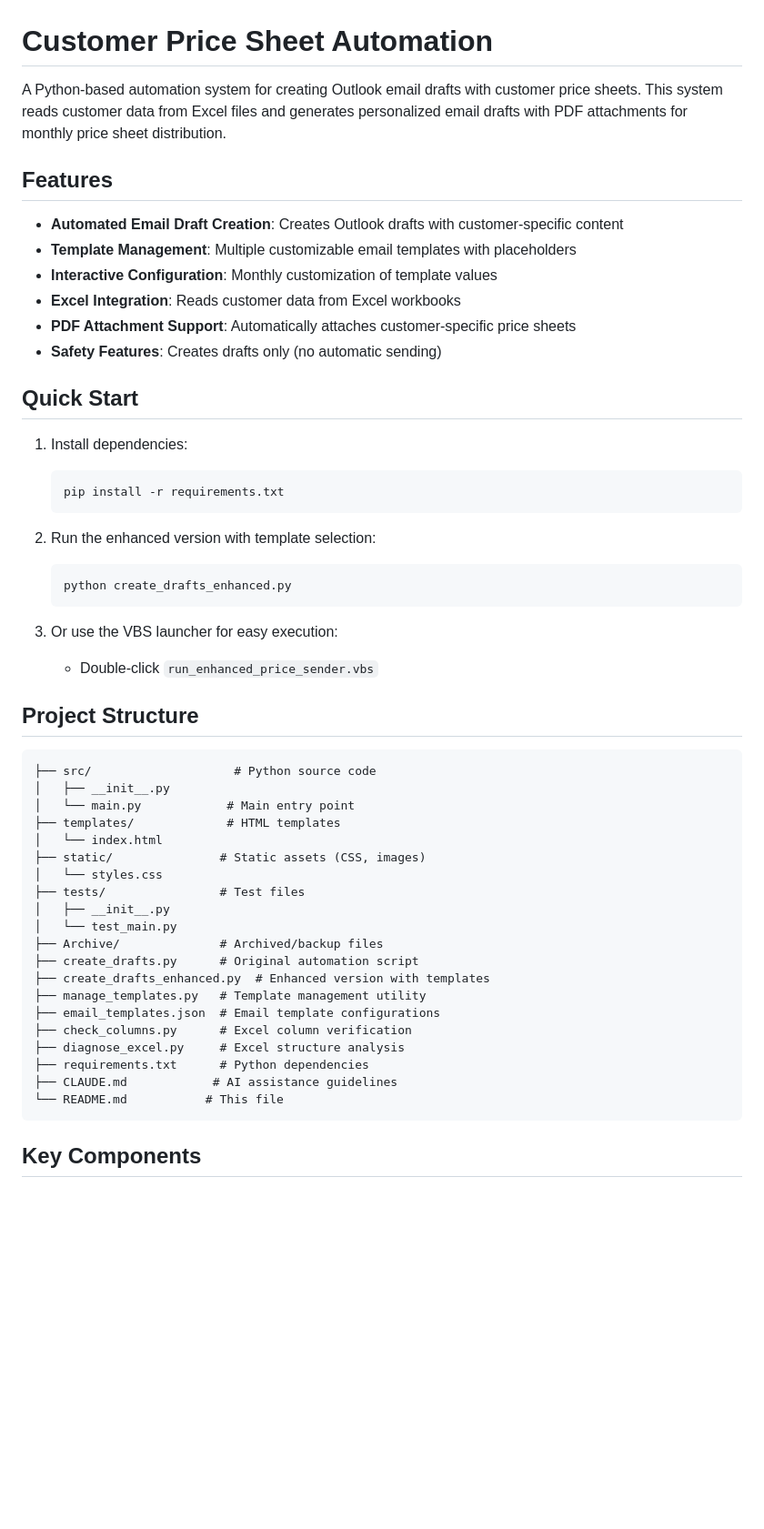
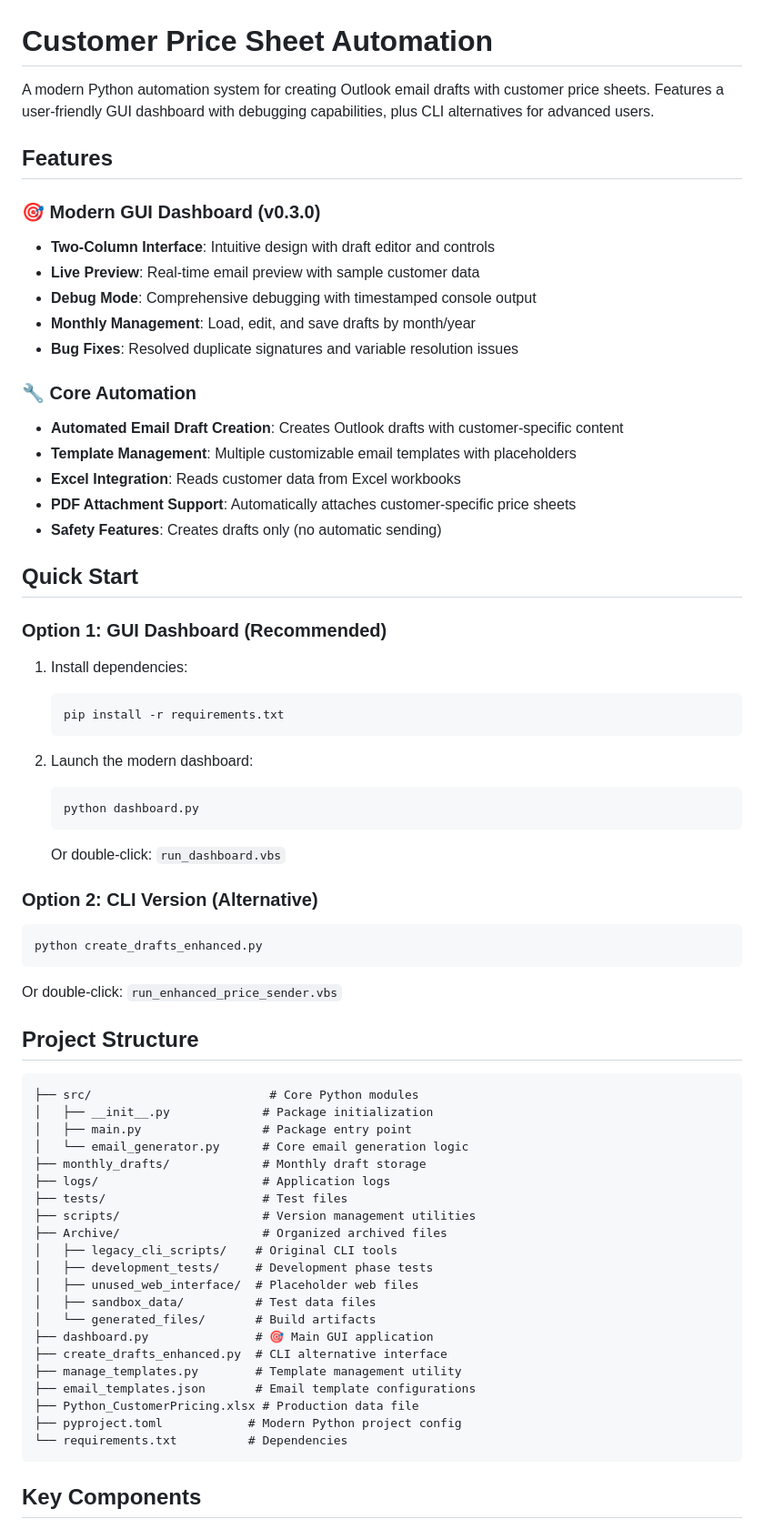
Before and after one commit to Mark-Valorem/Customer_Price_Sending, a Markdown page: README.md, the part around one of its changes. Shown at 91% size. Rendered like a GitHub page; blank space fills up the shorter version.

Commit message:
docs: Update README.md to reflect current dashboard-focused architecture
- Highlight dashboard.py as main interface (v0.3.0)
- Update project structure to show organized Archive/ system
- Add version information and current features
- Emphasize GUI dashboard over CLI alternatives
- Reflect professional project organization

🤖 Generated with [Claude Code](https://claude.ai/code)

Co-Authored-By: Claude <noreply@anthropic.com>

````diff
--- a/README.md
+++ b/README.md
@@ -1,54 +1,67 @@
 # Customer Price Sheet Automation
 
-A Python-based automation system for creating Outlook email drafts with customer price sheets. This system reads customer data from Excel files and generates personalized email drafts with PDF attachments for monthly price sheet distribution.
+A modern Python automation system for creating Outlook email drafts with customer price sheets. Features a user-friendly GUI dashboard with debugging capabilities, plus CLI alternatives for advanced users.
 
 ## Features
 
+### 🎯 Modern GUI Dashboard (v0.3.0)
+- **Two-Column Interface**: Intuitive design with draft editor and controls
+- **Live Preview**: Real-time email preview with sample customer data
+- **Debug Mode**: Comprehensive debugging with timestamped console output
+- **Monthly Management**: Load, edit, and save drafts by month/year
+- **Bug Fixes**: Resolved duplicate signatures and variable resolution issues
+
+### 🔧 Core Automation
 - **Automated Email Draft Creation**: Creates Outlook drafts with customer-specific content
 - **Template Management**: Multiple customizable email templates with placeholders
-- **Interactive Configuration**: Monthly customization of template values
 - **Excel Integration**: Reads customer data from Excel workbooks
 - **PDF Attachment Support**: Automatically attaches customer-specific price sheets
 - **Safety Features**: Creates drafts only (no automatic sending)
 
 ## Quick Start
 
+### Option 1: GUI Dashboard (Recommended)
 1. Install dependencies:
    ```bash
    pip install -r requirements.txt
    ```
 
-2. Run the enhanced version with template selection:
+2. Launch the modern dashboard:
    ```bash
-   python create_drafts_enhanced.py
+   python dashboard.py
    ```
+   Or double-click: `run_dashboard.vbs`
 
-3. Or use the VBS launcher for easy execution:
-   - Double-click `run_enhanced_price_sender.vbs`
+### Option 2: CLI Version (Alternative)
+```bash
+python create_drafts_enhanced.py
+```
+Or double-click: `run_enhanced_price_sender.vbs`
 
 ## Project Structure
 
 ```
-├── src/                    # Python source code
-│   ├── __init__.py
-│   └── main.py            # Main entry point
-├── templates/             # HTML templates
-│   └── index.html
-├── static/               # Static assets (CSS, images)
-│   └── styles.css
-├── tests/                # Test files
-│   ├── __init__.py
-│   └── test_main.py
-├── Archive/              # Archived/backup files
-├── create_drafts.py      # Original automation script
-├── create_drafts_enhanced.py  # Enhanced version with templates
-├── manage_templates.py   # Template management utility
-├── email_templates.json  # Email template configurations
-├── check_columns.py      # Excel column verification
-├── diagnose_excel.py     # Excel structure analysis
-├── requirements.txt      # Python dependencies
-├── CLAUDE.md            # AI assistance guidelines
-└── README.md           # This file
+├── src/                         # Core Python modules
+│   ├── __init__.py             # Package initialization
+│   ├── main.py                 # Package entry point
+│   └── email_generator.py      # Core email generation logic
+├── monthly_drafts/             # Monthly draft storage
+├── logs/                       # Application logs
+├── tests/                      # Test files
+├── scripts/                    # Version management utilities
+├── Archive/                    # Organized archived files
+│   ├── legacy_cli_scripts/    # Original CLI tools
+│   ├── development_tests/     # Development phase tests
+│   ├── unused_web_interface/  # Placeholder web files
+│   ├── sandbox_data/          # Test data files
+│   └── generated_files/       # Build artifacts
+├── dashboard.py               # 🎯 Main GUI application
+├── create_drafts_enhanced.py  # CLI alternative interface
+├── manage_templates.py        # Template management utility
+├── email_templates.json       # Email template configurations
+├── Python_CustomerPricing.xlsx # Production data file
+├── pyproject.toml            # Modern Python project config
+└── requirements.txt          # Dependencies
 ```
 
 ## Key Components
````
Also changed, not shown: other parts of README.md (+26 -9 lines).
